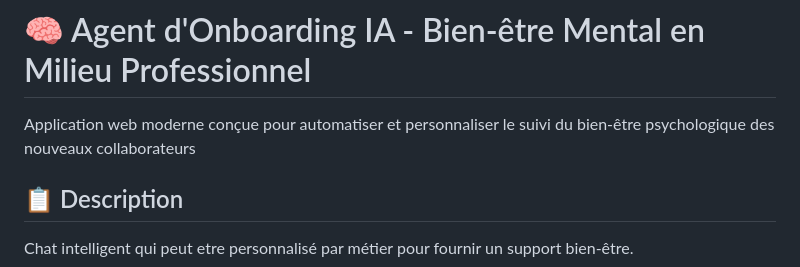
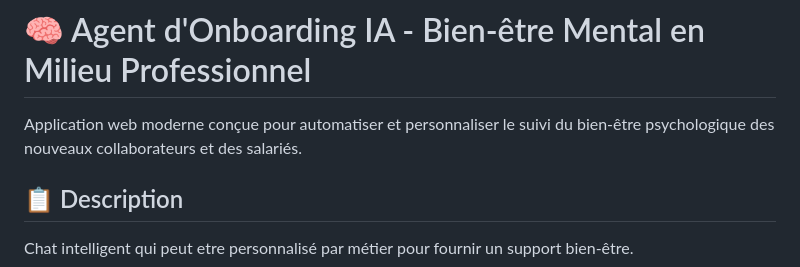
Before and after one commit to dianegnabehi/onboarding-agent, a Markdown page: README.md, the part around the change. Rendered like a GitHub page.

Commit message:
Enhance README with employee well-being tracking
Updated the application description to include existing employees.

```diff
--- a/README.md
+++ b/README.md
@@ -1,5 +1,5 @@
 # 🧠 Agent d'Onboarding IA - Bien-être Mental en Milieu Professionnel
-Application web moderne conçue pour automatiser et personnaliser le suivi du bien-être psychologique des nouveaux collaborateurs
+Application web moderne conçue pour automatiser et personnaliser le suivi du bien-être psychologique des nouveaux collaborateurs et des salariés.
 ## 📋 Description
 
 Chat intelligent qui peut etre personnalisé par métier pour fournir un support bien-être.
```
